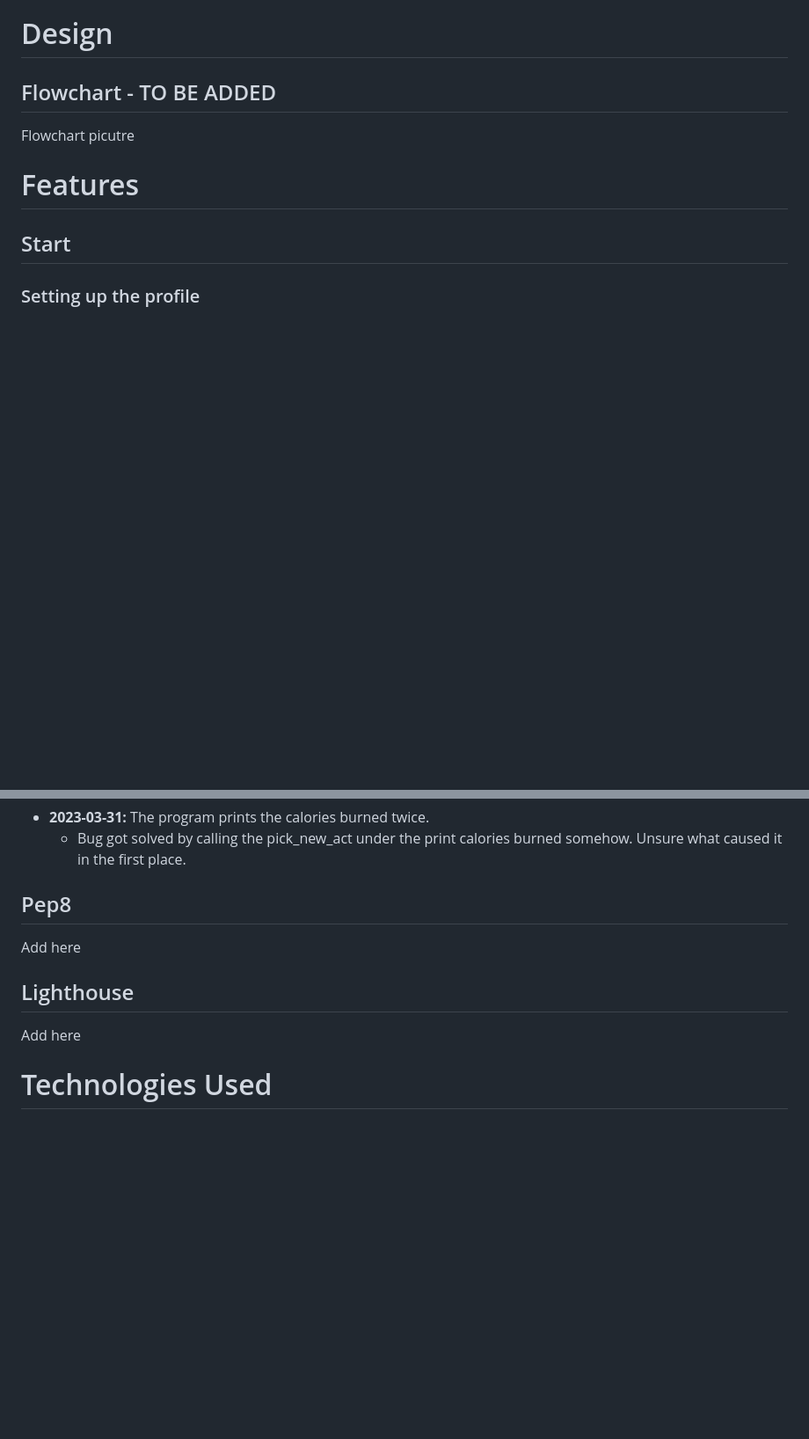
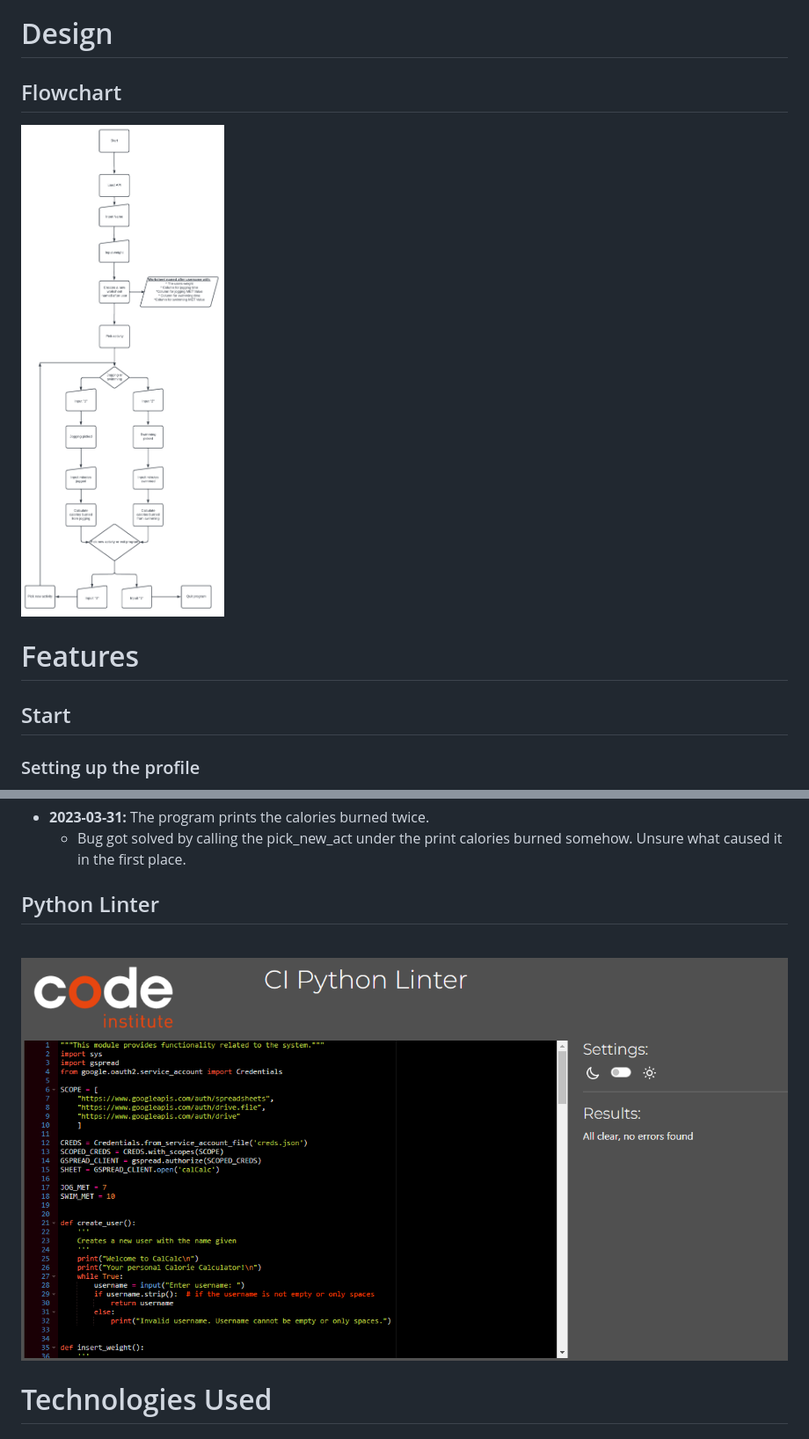
Before and after one commit to PatSvedberg/cal-calc, a Markdown page: README.md, 2 parts joined by grey strips. Shown: that part at 88% size. Rendered like a GitHub page; pictures changed too: assets/images/flowchart_readme.png (added), assets/images/linter_readme.PNG (added); blank space fills up the shorter version.

Commit message:
Add flowchart to readme

```diff
--- a/README.md
+++ b/README.md
@@ -16,8 +19,9 @@ CalCalc runs in the Code Institute mock terminal on Heroku. The main goal is to
 
 # Design
 
-## Flowchart - TO BE ADDED
-Flowchart picutre
+## Flowchart
+![Image of flowchart](assets/images/flowchart_readme.png)
+
 # Features
 ## Start
 ### Setting up the profile
@@ -84,11 +88,10 @@ I have used a Google sheet for this project. This sheet is connected to the code
 ## Known bugs
 * <b>2023-03-31:</b> The program prints the calories burned twice.
     * Bug got solved by calling the pick_new_act under the print calories burned somehow. Unsure what caused it in the first place.
-## Pep8
-Add here
+## Python Linter
+<br>
 
-## Lighthouse
-Add here
+![Image of program start](assets/images/linter_readme.PNG)
 
 # Technologies Used
 ## Languages Used
```
Also changed, not shown: other parts of README.md (+11 -7 lines).
